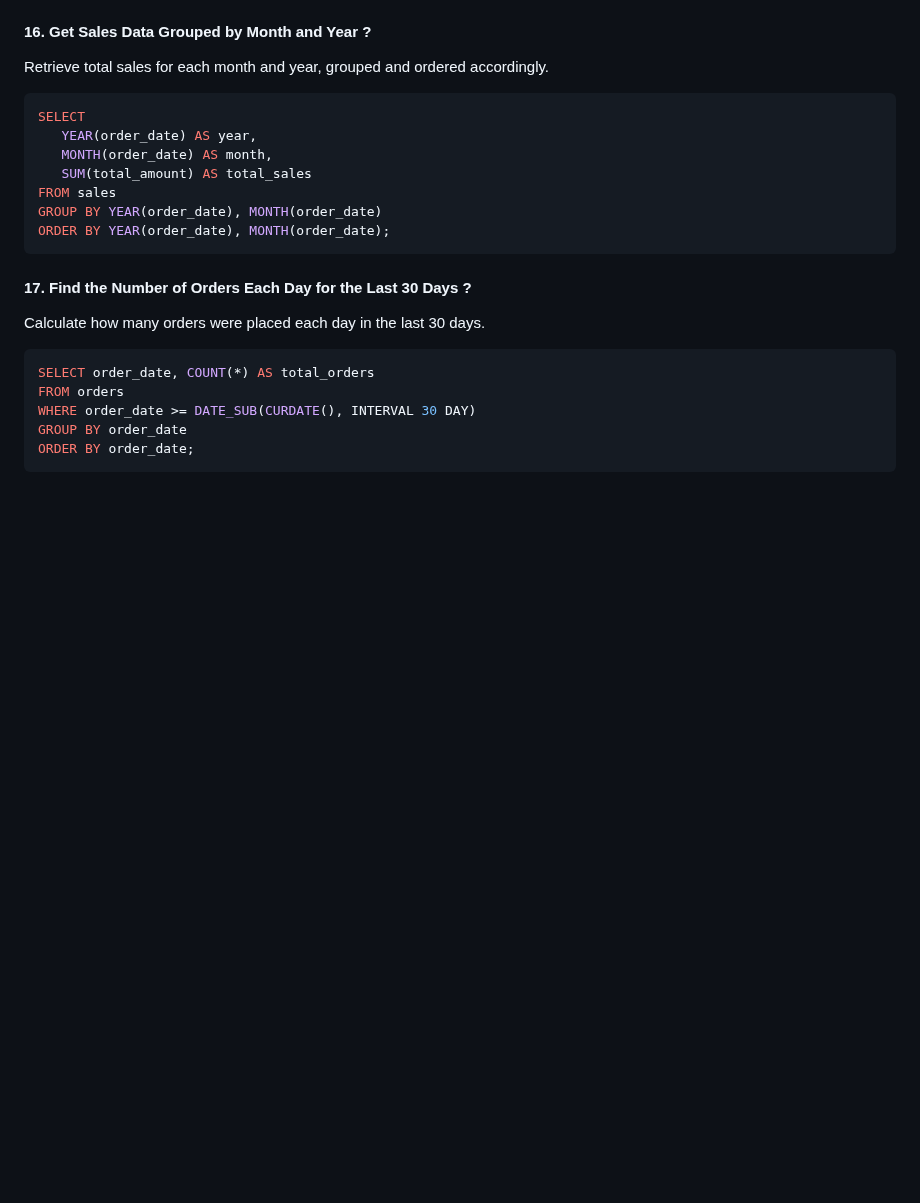
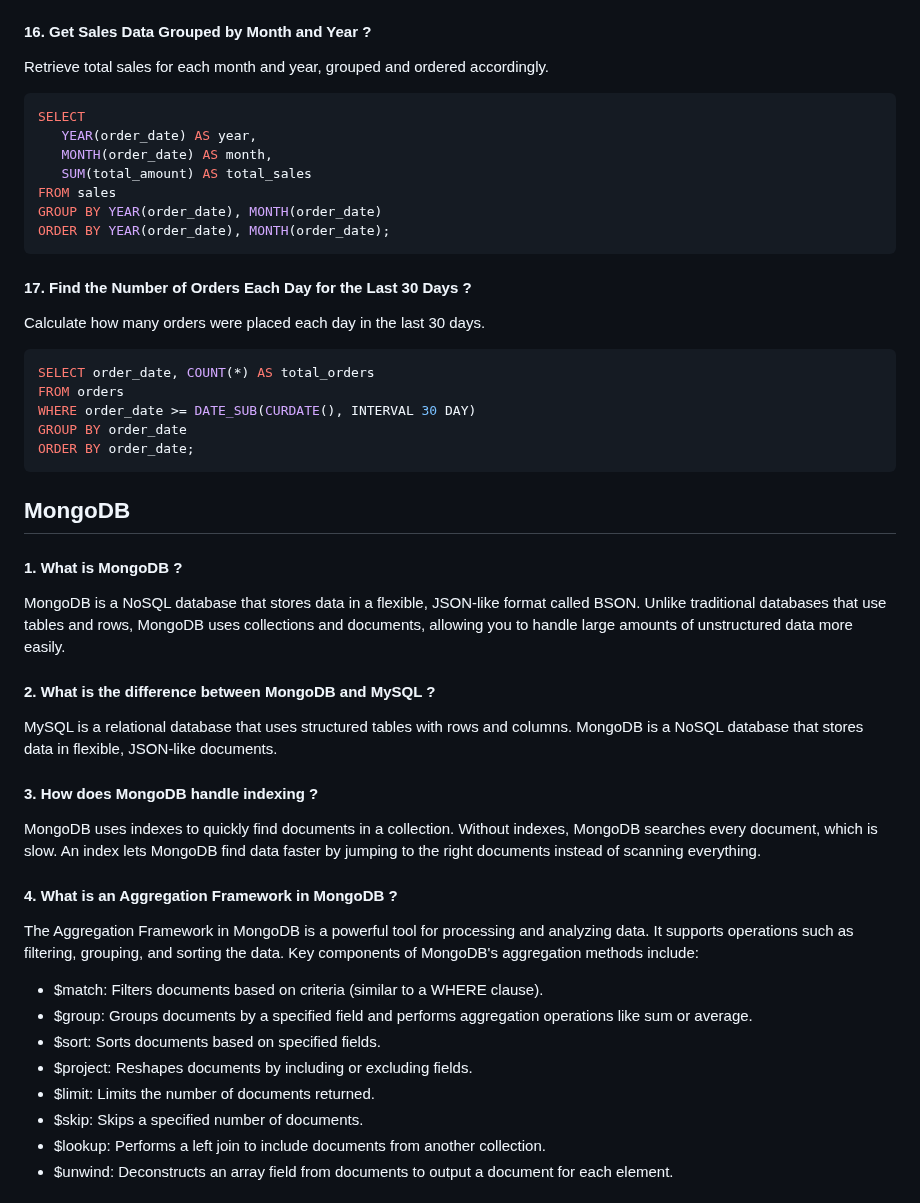
Before and after one commit to iammadhankumar/fullstack-java-interview-guide, a Markdown page: md-files/database-interview-questions.md, the part around one of its changes. Rendered like a GitHub page; blank space fills up the shorter version.

````diff
--- a/md-files/database-interview-questions.md
+++ b/md-files/database-interview-questions.md
@@ -447,3 +447,26 @@ WHERE order_date >= DATE_SUB(CURDATE(), INTERVAL 30 DAY)
 GROUP BY order_date
 ORDER BY order_date;
 ```
+## MongoDB
+#### 1. What is MongoDB ?
+MongoDB is a NoSQL database that stores data in a flexible, JSON-like format called BSON. Unlike traditional databases that use tables and rows, MongoDB uses collections and documents, allowing you to handle large amounts of unstructured data more easily.
+
+#### 2. What is the difference between MongoDB and MySQL ?
+MySQL is a relational database that uses structured tables with rows and columns.</br>
+MongoDB is a NoSQL database that stores data in flexible, JSON-like documents.
+
+#### 3. How does MongoDB handle indexing ?
+MongoDB uses indexes to quickly find documents in a collection. Without indexes, MongoDB searches every document, which is slow.
+An index lets MongoDB find data faster by jumping to the right documents instead of scanning everything.
+
+#### 4. What is an Aggregation Framework in MongoDB ?
+The Aggregation Framework in MongoDB is a powerful tool for processing and analyzing data. It supports operations such as filtering, grouping, and sorting the data. Key components of MongoDB's aggregation methods include:
+* $match: Filters documents based on criteria (similar to a WHERE clause).
+* $group: Groups documents by a specified field and performs aggregation operations like sum or average.
+* $sort: Sorts documents based on specified fields.
+* $project: Reshapes documents by including or excluding fields.
+* $limit: Limits the number of documents returned.
+* $skip: Skips a specified number of documents.
+* $lookup: Performs a left join to include documents from another collection.
+* $unwind: Deconstructs an array field from documents to output a document for each element.
+
````
Also changed, not shown: other parts of md-files/database-interview-questions.md (+71 -0 lines).
